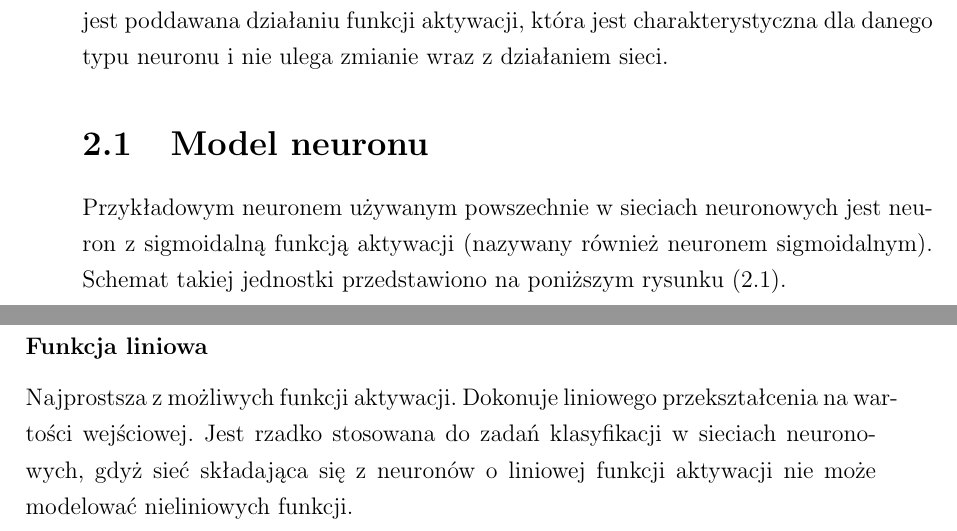
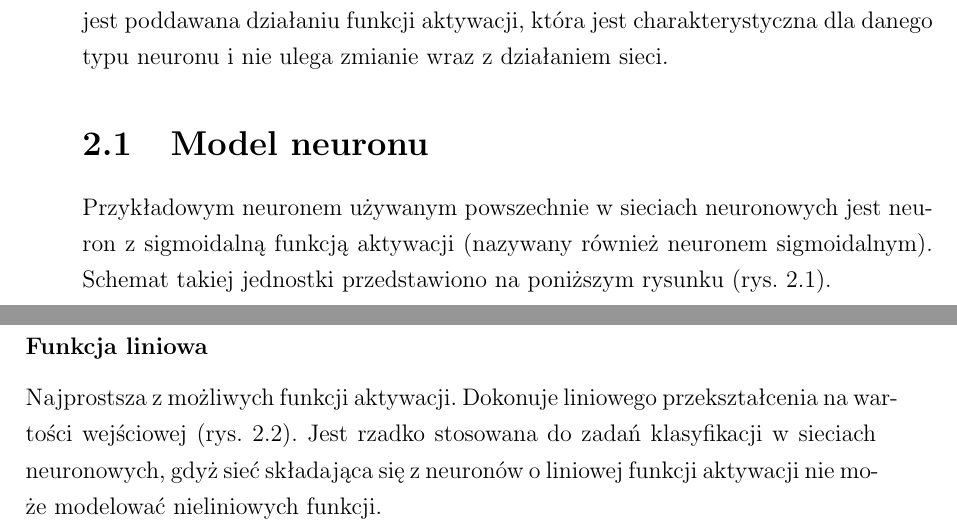
Before and after one commit to nme01/mgr-tex, a LaTeX document (tex/main.tex, which reads tex/ann.tex): two parts of pages 9 and 10 of 50, joined at a grey line, cut so that both start at the same text. Compiled offline with pdfLaTeX.

Commit message:
Dodano odwołanie do wykresu funkcji liniowej.

```diff
--- a/tex/ann.tex
+++ b/tex/ann.tex
@@ -13,7 +13,7 @@ charakterystyczna dla~danego typu neuronu i~nie~ulega zmianie wraz z~działaniem
 \section{Model neuronu}
 Przykładowym neuronem używanym powszechnie w~sieciach neuronowych jest neuron z~sigmoidalną funkcją aktywacji
 (nazywany również neuronem sigmoidalnym). Schemat takiej jednostki przedstawiono na~poniższym rysunku
-(\ref{img:model-neuronu}).
+(rys.~\ref{img:model-neuronu}).
 
 \begin{figure}[H]
 	\centering
@@ -35,9 +35,9 @@ W~neuronach wykorzystywane są bardzo różne funkcje aktywacji (\cite{activatio
 zalety i~wady. W~niniejszej podsekcji przedstawiono i~omówiono wybrane funkcje.
 
 \subsubsection{Funkcja liniowa}
-Najprostsza z~możliwych funkcji aktywacji. Dokonuje liniowego przekształcenia na~wartości wejściowej. Jest rzadko
-stosowana do~zadań klasyfikacji w~sieciach neuronowych, gdyż~sieć składająca się~z~neuronów o~liniowej~funkcji
-aktywacji nie~może modelować nieliniowych funkcji.
+Najprostsza z~możliwych funkcji aktywacji. Dokonuje liniowego przekształcenia na~wartości wejściowej
+(rys.~\ref{rys:f-liniowa}). Jest rzadko stosowana do~zadań klasyfikacji w~sieciach neuronowych, gdyż~sieć składająca
+się~z~neuronów o~liniowej~funkcji aktywacji nie~może modelować nieliniowych funkcji.
 
 \begin{minipage}[t]{\textwidth}
 \begin{equation}
```
Also changed, not shown: tex/ann.tex (2 more changed lines).
